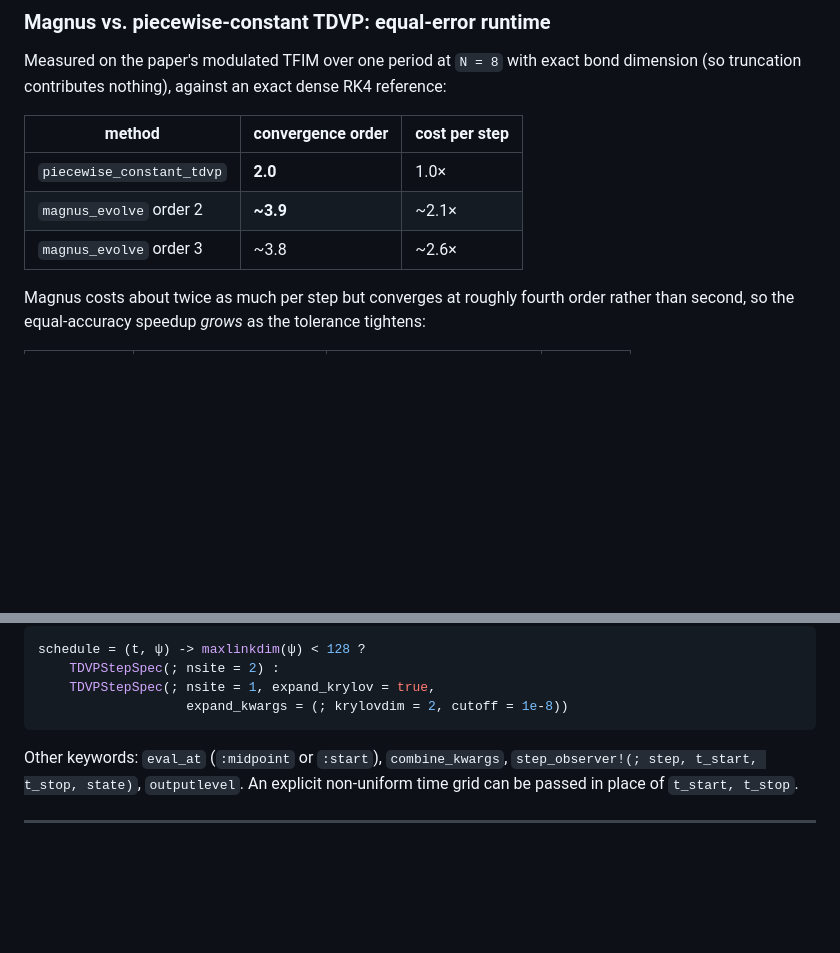
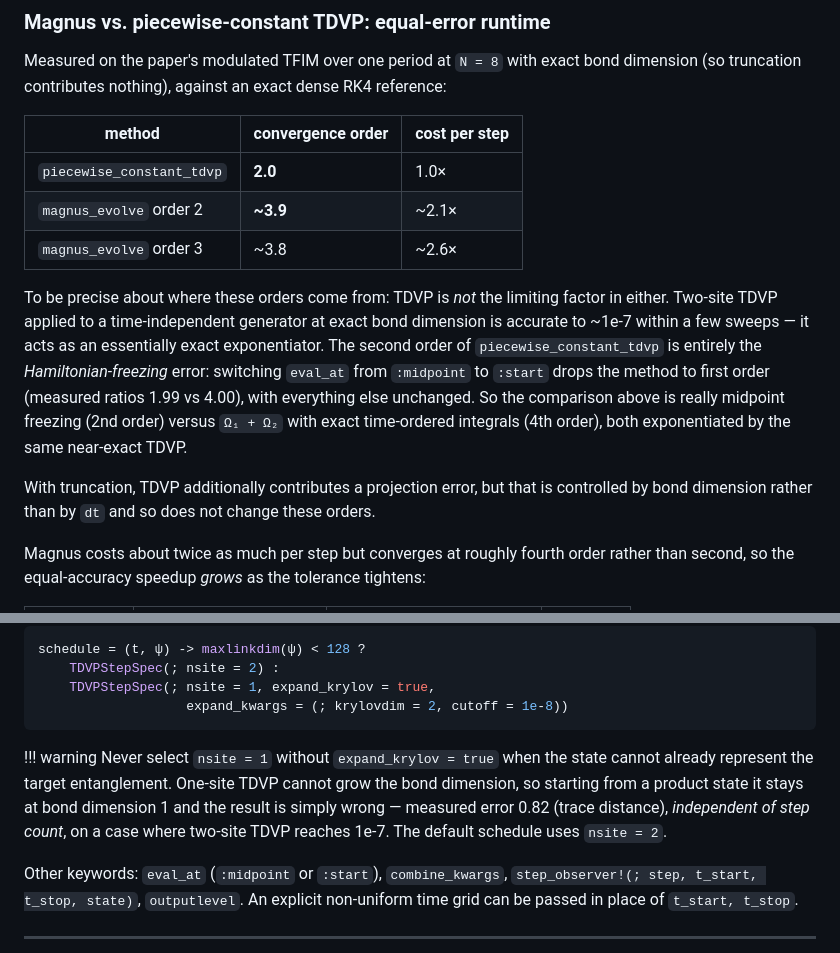
Before and after one commit to JaydevSR/ITensorTDMPO.jl, a Markdown page: README.md, 2 parts joined by grey strips. Drawn GitHub-style; blank space fills up the shorter version.

Commit message:
Clarify where the second order comes from; warn on 1-site TDVP

````diff
--- a/README.md
+++ b/README.md
@@ -72,6 +72,21 @@ exact dense RK4 reference:
 | `piecewise_constant_tdvp` | **2.0** | 1.0× |
 | `magnus_evolve` order 2 | **~3.9** | ~2.1× |
 | `magnus_evolve` order 3 | ~3.8 | ~2.6× |
+
+To be precise about where these orders come from: TDVP is *not* the
+limiting factor in either. Two-site TDVP applied to a time-independent
+generator at exact bond dimension is accurate to ~1e-7 within a few
+sweeps — it acts as an essentially exact exponentiator. The second order
+of `piecewise_constant_tdvp` is entirely the *Hamiltonian-freezing*
+error: switching `eval_at` from `:midpoint` to `:start` drops the method
+to first order (measured ratios 1.99 vs 4.00), with everything else
+unchanged. So the comparison above is really midpoint freezing (2nd
+order) versus `Ω₁ + Ω₂` with exact time-ordered integrals (4th order),
+both exponentiated by the same near-exact TDVP.
+
+With truncation, TDVP additionally contributes a projection error, but
+that is controlled by bond dimension rather than by `dt` and so does not
+change these orders.
 
 Magnus costs about twice as much per step but converges at roughly fourth
 order rather than second, so the equal-accuracy speedup *grows* as the
@@ -157,6 +172,14 @@ schedule = (t, ψ) -> maxlinkdim(ψ) < 128 ?
     TDVPStepSpec(; nsite = 1, expand_krylov = true,
                    expand_kwargs = (; krylovdim = 2, cutoff = 1e-8))
 ```
+
+!!! warning
+    Never select `nsite = 1` without `expand_krylov = true` when the state
+    cannot already represent the target entanglement. One-site TDVP cannot
+    grow the bond dimension, so starting from a product state it stays at
+    bond dimension 1 and the result is simply wrong — measured error 0.82
+    (trace distance), *independent of step count*, on a case where two-site
+    TDVP reaches 1e-7. The default schedule uses `nsite = 2`.
 
 Other keywords: `eval_at` (`:midpoint` or `:start`), `combine_kwargs`,
 `step_observer!(; step, t_start, t_stop, state)`, `outputlevel`. An explicit
````
